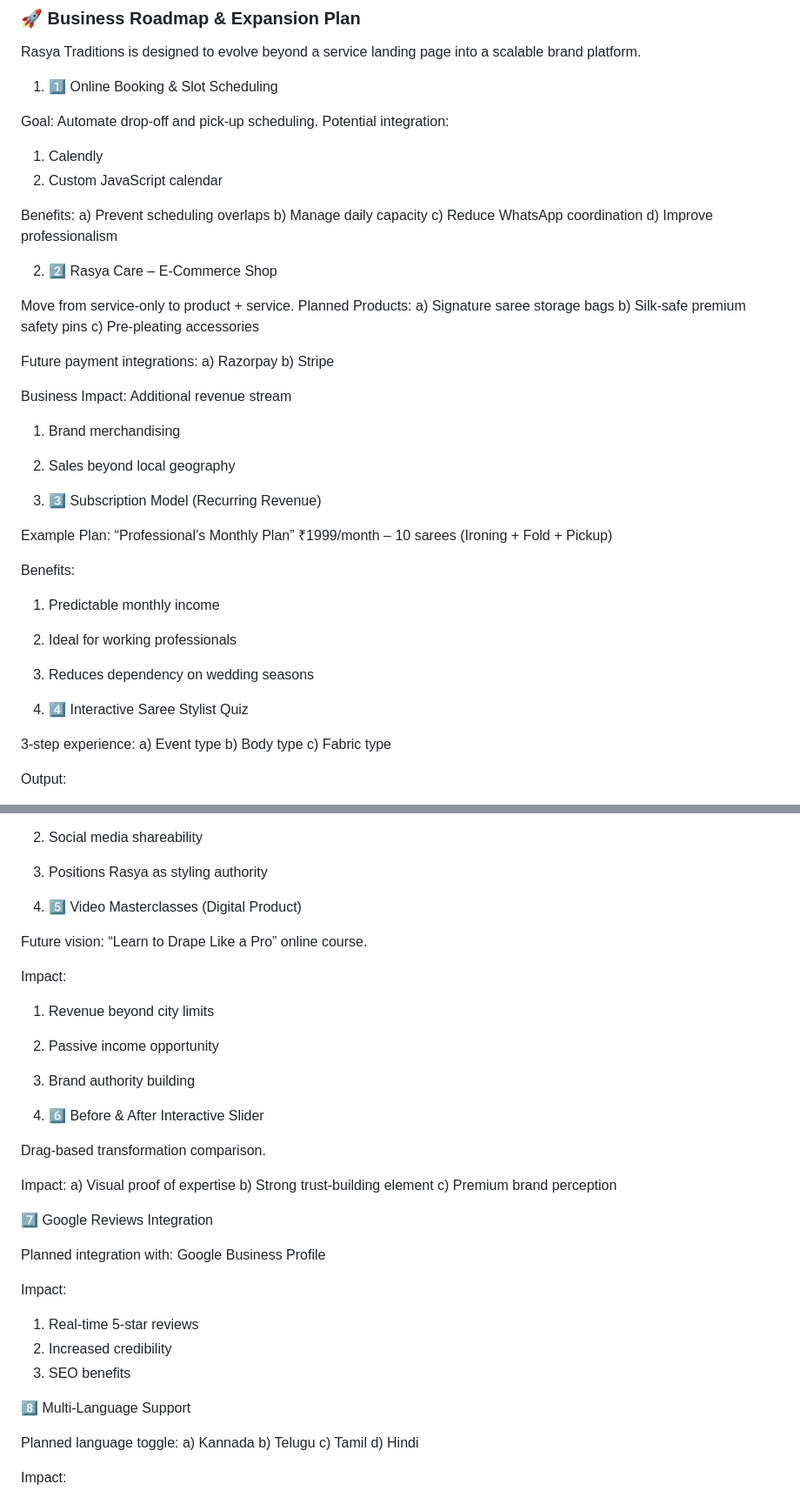
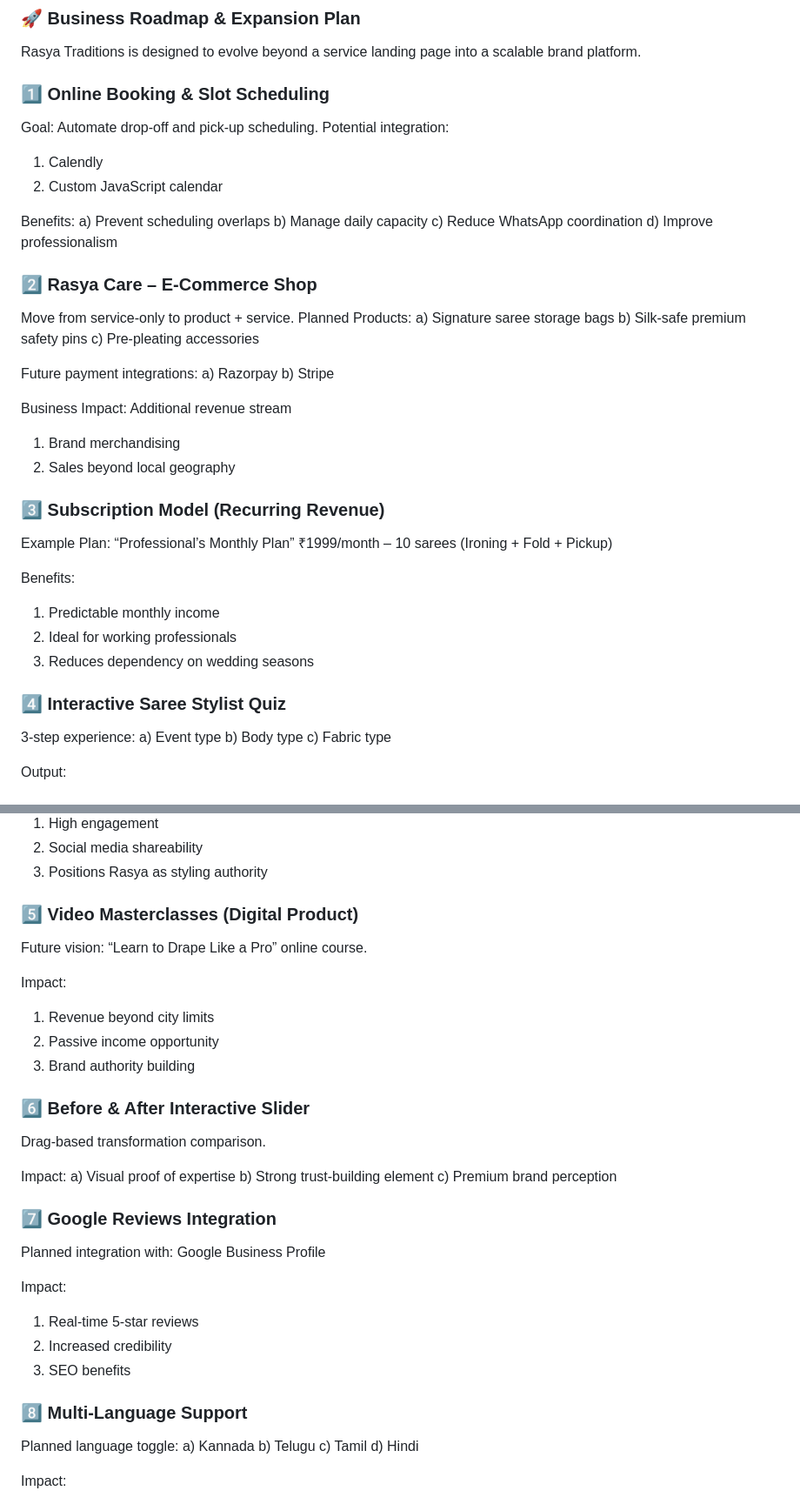
Before and after one commit to Nitish36/Rasya-Traditions, a Markdown page: README.md, 2 parts joined by grey strips. Shown at 87% size. Rendered like a GitHub page.

Commit message:
Update section headers in README.md to H3

```diff
--- a/README.md
+++ b/README.md
@@ -36,7 +36,7 @@ The website serves as:
 
 Rasya Traditions is designed to evolve beyond a service landing page into a scalable brand platform.
 
-1) 1️⃣ Online Booking & Slot Scheduling
+### 1️⃣ Online Booking & Slot Scheduling
 
 Goal: Automate drop-off and pick-up scheduling.
 Potential integration:
@@ -49,7 +49,7 @@ b) Manage daily capacity
 c) Reduce WhatsApp coordination
 d) Improve professionalism
 
-2) 2️⃣ Rasya Care – E-Commerce Shop
+### 2️⃣ Rasya Care – E-Commerce Shop
 
 Move from service-only to product + service.
 Planned Products:
@@ -67,7 +67,8 @@ Additional revenue stream
 1) Brand merchandising
 2) Sales beyond local geography
 
-3) 3️⃣ Subscription Model (Recurring Revenue)
+
+### 3️⃣ Subscription Model (Recurring Revenue)
 
 Example Plan:
 “Professional’s Monthly Plan”
@@ -79,7 +80,7 @@ Benefits:
 2) Ideal for working professionals
 3) Reduces dependency on wedding seasons
 
-4) 4️⃣ Interactive Saree Stylist Quiz
+### 4️⃣ Interactive Saree Stylist Quiz
 
 3-step experience:
 a) Event type
@@ -98,7 +99,7 @@ Business Impact:
 2) Social media shareability
 3) Positions Rasya as styling authority
 
-5) 5️⃣ Video Masterclasses (Digital Product)
+### 5️⃣ Video Masterclasses (Digital Product)
 
 Future vision:
 “Learn to Drape Like a Pro” online course.
@@ -108,7 +109,7 @@ Impact:
 2) Passive income opportunity
 3) Brand authority building
 
-6) 6️⃣ Before & After Interactive Slider
+### 6️⃣ Before & After Interactive Slider
 
 Drag-based transformation comparison.
 
@@ -117,7 +118,7 @@ a) Visual proof of expertise
 b) Strong trust-building element
 c) Premium brand perception
 
-7️⃣ Google Reviews Integration
+### 7️⃣ Google Reviews Integration
 
 Planned integration with:
 Google Business Profile
@@ -128,7 +129,7 @@ Impact:
 2) Increased credibility
 3) SEO benefits
 
-8️⃣ Multi-Language Support
+### 8️⃣ Multi-Language Support
 
 Planned language toggle:
 a) Kannada
```
